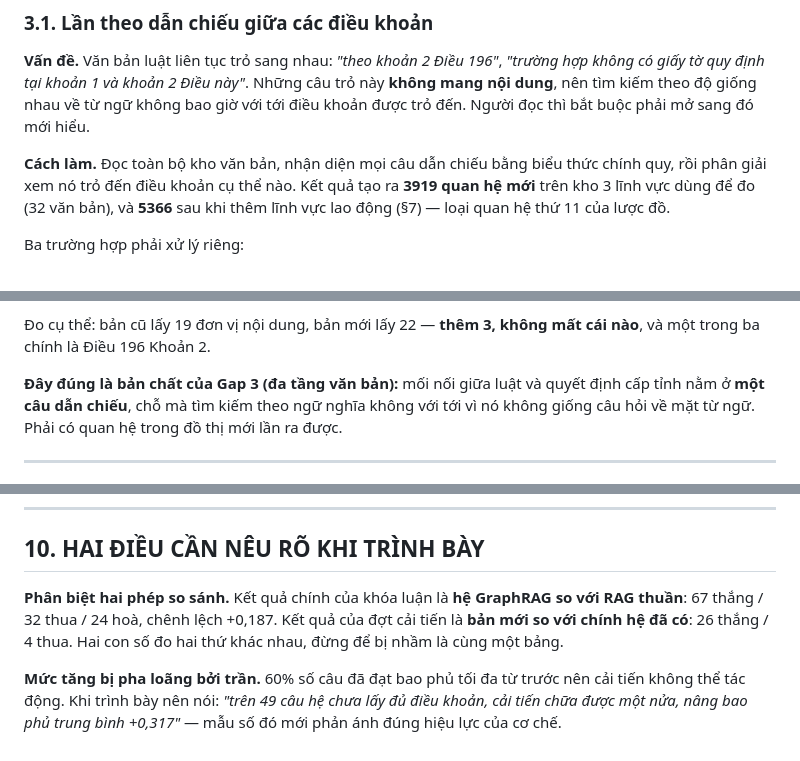
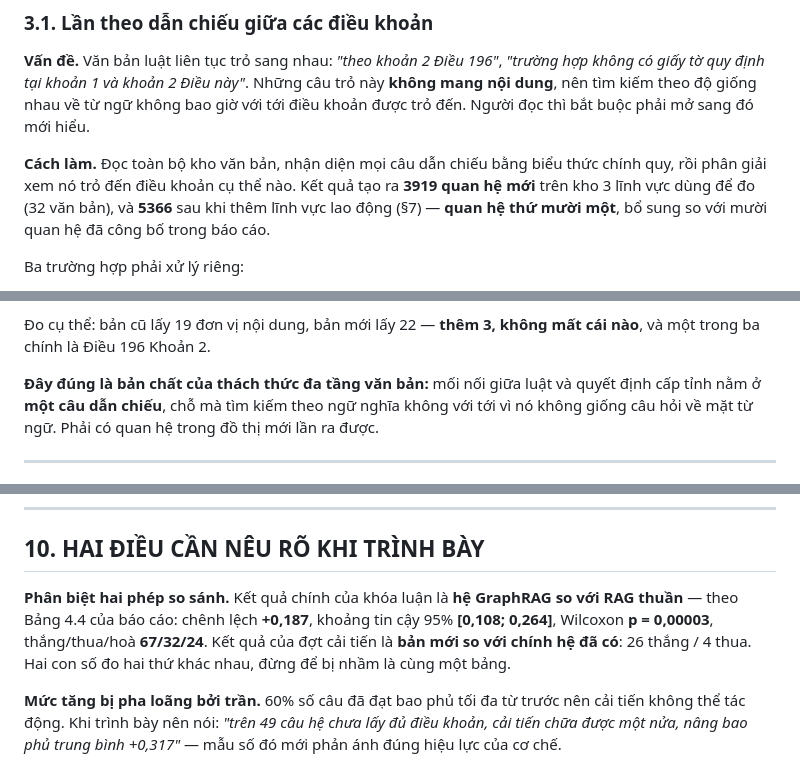
Before and after one commit to tandat-dao/vn-legal-graphrag, a Markdown page: docs/CAI_TIEN_SAU_PHAN_BIEN.md, 3 parts joined by grey strips. Rendered like a GitHub page.

```diff
--- a/docs/CAI_TIEN_SAU_PHAN_BIEN.md
+++ b/docs/CAI_TIEN_SAU_PHAN_BIEN.md
@@ -67,7 +74,7 @@ sang đó mới hiểu.
 
 **Cách làm.** Đọc toàn bộ kho văn bản, nhận diện mọi câu dẫn chiếu bằng biểu
 thức chính quy, rồi phân giải xem nó trỏ đến điều khoản cụ thể nào. Kết quả tạo
-ra **3919 quan hệ mới** trên kho 3 lĩnh vực dùng để đo (32 văn bản), và **5366** sau khi thêm lĩnh vực lao động (§7) — loại quan hệ thứ 11 của lược đồ.
+ra **3919 quan hệ mới** trên kho 3 lĩnh vực dùng để đo (32 văn bản), và **5366** sau khi thêm lĩnh vực lao động (§7) — **quan hệ thứ mười một**, bổ sung so với mười quan hệ đã công bố trong báo cáo.
 
 Ba trường hợp phải xử lý riêng:
 
@@ -193,7 +201,7 @@ vi điều chỉnh", có câu **"theo khoản 2 Điều 196"**. Cơ chế lần
 Đo cụ thể: bản cũ lấy 19 đơn vị nội dung, bản mới lấy 22 — **thêm 3, không mất
 cái nào**, và một trong ba chính là Điều 196 Khoản 2.
 
-**Đây đúng là bản chất của Gap 3 (đa tầng văn bản):** mối nối giữa luật và quyết
+**Đây đúng là bản chất của thách thức đa tầng văn bản:** mối nối giữa luật và quyết
 định cấp tỉnh nằm ở **một câu dẫn chiếu**, chỗ mà tìm kiếm theo ngữ nghĩa không
 với tới vì nó không giống câu hỏi về mặt từ ngữ. Phải có quan hệ trong đồ thị
 mới lần ra được.
@@ -348,7 +356,8 @@ Câu **A3** cho khác biệt rõ nhất và nên dùng làm ví dụ chính.
 ## 10. HAI ĐIỀU CẦN NÊU RÕ KHI TRÌNH BÀY
 
 **Phân biệt hai phép so sánh.** Kết quả chính của khóa luận là **hệ GraphRAG so
-với RAG thuần**: 67 thắng / 32 thua / 24 hoà, chênh lệch +0,187. Kết quả của đợt
+với RAG thuần** — theo Bảng 4.4 của báo cáo: chênh lệch **+0,187**, khoảng tin cậy
+95% **[0,108; 0,264]**, Wilcoxon **p = 0,00003**, thắng/thua/hoà **67/32/24**. Kết quả của đợt
 cải tiến là **bản mới so với chính hệ đã có**: 26 thắng / 4 thua. Hai con số đo
 hai thứ khác nhau, đừng để bị nhầm là cùng một bảng.
 
```
Also changed, not shown: other parts of docs/CAI_TIEN_SAU_PHAN_BIEN.md (+16 -8 lines).
